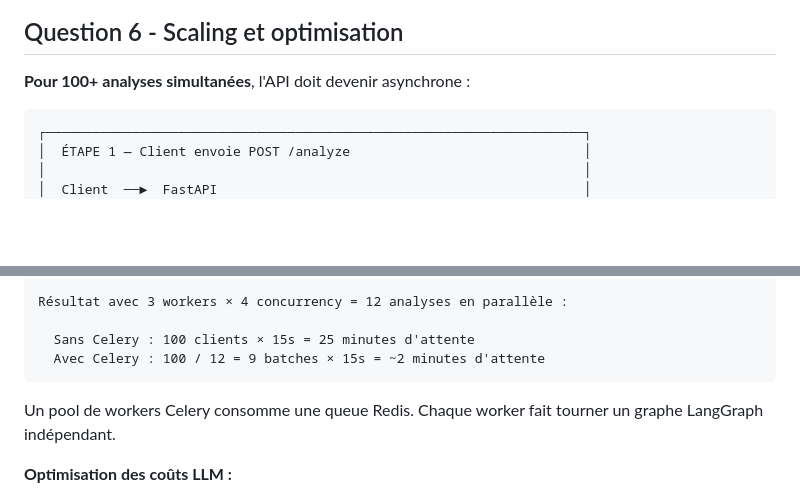
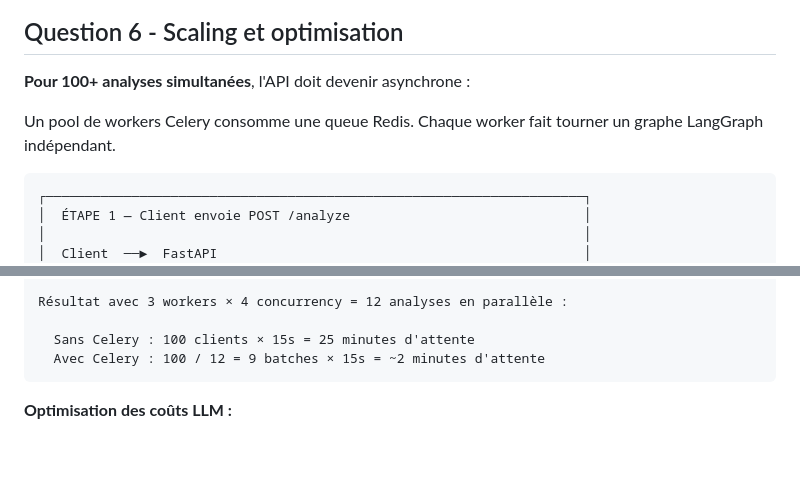
Before and after one commit to WAZOH/langgraph-ecommerce-analysis, a Markdown page: README.md, 2 parts joined by grey strips. GitHub-like rendering; blank space fills up the shorter version.

````diff
--- a/README.md
+++ b/README.md
@@ -276,6 +276,8 @@ sentry_sdk.init(dsn='https://xxx@sentry.io/xxx')
 
 **Pour 100+ analyses simultanées**, l'API doit devenir asynchrone :
 
+Un pool de workers Celery consomme une queue Redis. Chaque worker fait tourner un graphe LangGraph indépendant.
+
 ```
 ┌─────────────────────────────────────────────────────────────────────┐
 │  ÉTAPE 1 — Client envoie POST /analyze                              │
@@ -343,8 +345,6 @@ Résultat avec 3 workers × 4 concurrency = 12 analyses en parallèle :
   Sans Celery : 100 clients × 15s = 25 minutes d'attente
   Avec Celery : 100 / 12 = 9 batches × 15s = ~2 minutes d'attente
 ```
-
-Un pool de workers Celery consomme une queue Redis. Chaque worker fait tourner un graphe LangGraph indépendant.
 
 
 **Optimisation des coûts LLM :**
````
